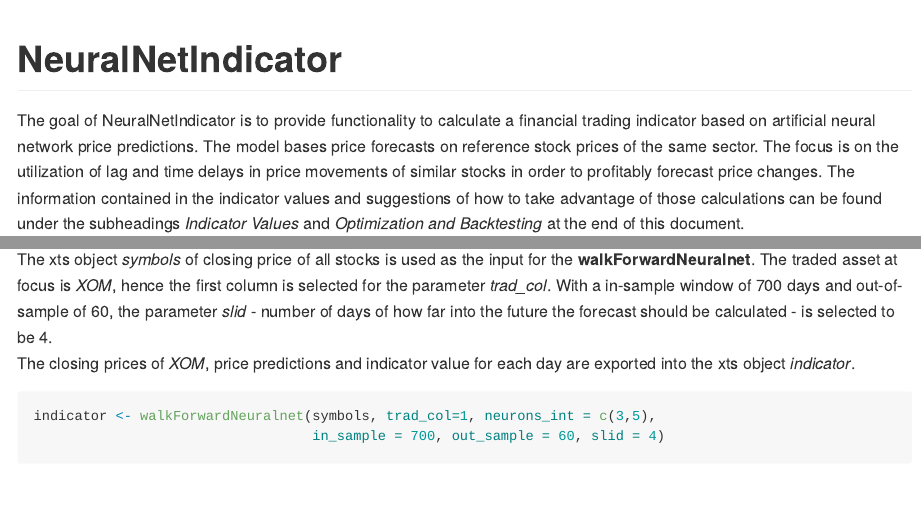
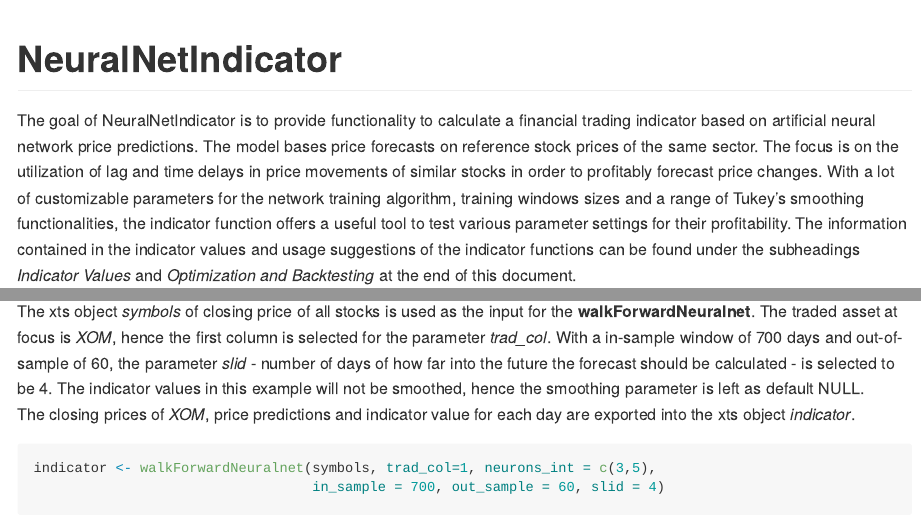
Before and after one commit to n1tecki/NeuralNetIndicator, an R Markdown document (README.Rmd): the page in a window 1100 px wide, from its top, and a second part further down, joined at a grey line. Rendered offline with R 4.5, knitr and Pandoc, with nearby package versions; some code elsewhere in the file could not run offline; long lines of code are wrapped.

Commit message:
Added smoothing functionality

````diff
--- a/R/walkForwardNeuralnet.R
+++ b/R/walkForwardNeuralnet.R
@@ -143,11 +147,19 @@ walkForwardNeuralnet <- function(symbols, trad_col, neurons_int, in_sample, out_
 
   }
 
+
   # Calculating the indicator
   for(i in 1:length(results[,1])) {
     results$indicator[i] <- ((results$forecast[i]-results[i,1])/results[i,1]) * 100
   }
 
+
+  # Smoothing the indicator values
+  if (!is.null(smooth)) {
+    results$indicator <- smooth(results$indicator, kind = smooth)
+  }
+
+
   return(results)
 
 }
--- a/README.Rmd
+++ b/README.Rmd
@@ -21,8 +21,10 @@ knitr::opts_chunk$set(
 The goal of NeuralNetIndicator is to provide functionality to calculate a financial trading indicator based
 on artificial neural network price predictions. The model bases price forecasts on reference stock prices of the same
 sector. The focus is on the utilization of lag and time delays in price movements of similar stocks in order to
-profitably forecast price changes. The information contained in the indicator values and suggestions of how to take
-advantage of those calculations can be found under the subheadings *Indicator Values* and
+profitably forecast price changes. With a lot of customizable parameters for the network training algorithm, training
+windows sizes and a range of Tukey's smoothing functionalities, the indicator function offers a useful tool to test
+various parameter settings for their profitability. The information contained in the indicator values and usage
+suggestions of the indicator functions can be found under the subheadings *Indicator Values* and
 *Optimization and Backtesting* at the end of this document.
 <br/><br/>
 Along the walk-forward trained model with various training-algorithm
@@ -67,13 +70,15 @@ head(symbols, 4)
 The xts object *symbols* of closing price of all stocks is used as the input for the **walkForwardNeuralnet**.
 The traded asset at focus is *XOM*, hence the first column is selected for the parameter *trad_col*.
 With a in-sample window of 700 days and out-of-sample of 60, the parameter *slid* - number of days of how far into
-the future the forecast should be calculated - is selected to be 4.\
+the future the forecast should be calculated - is selected to be 4. The indicator values in this example will not be
+smoothed, hence the smoothing parameter is left as default NULL.\
 The closing prices of *XOM*, price predictions and indicator value for each day are exported into the xts object
 *indicator*.
 
 ```{r message = FALSE}
 indicator <- walkForwardNeuralnet(symbols, trad_col=1, neurons_int = c(3,5),
                                   in_sample = 700, out_sample = 60, slid = 4)
+
 head(indicator, 4)
 ```
 
````
Also changed, not shown: README.md, R/walkForwardNeuralnet.R (8 more changed lines), README.Rmd (10 more changed lines), 4 other files.
